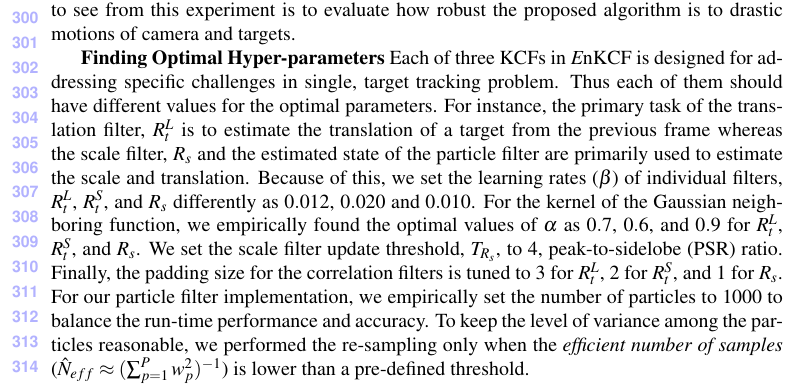
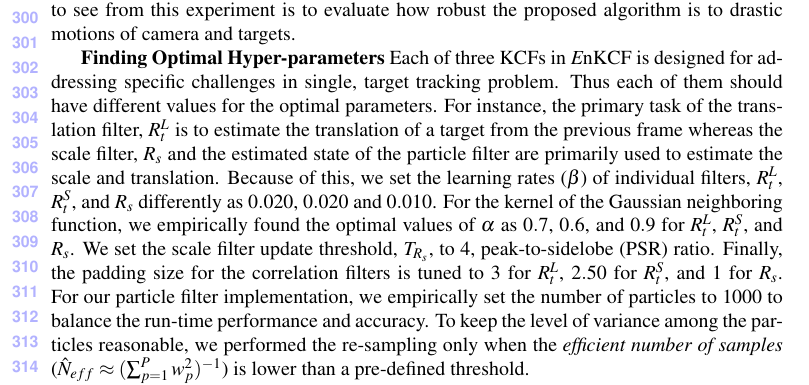
Before and after one commit to uzkent/EnKCF_Tracker, a LaTeX document (bmvc_review.tex): part of page 7 of 11, cut so that both start at the same text. Compiled offline with pdfLaTeX.

Commit message:
Final Results Update

```diff
--- a/bmvc_review.tex
+++ b/bmvc_review.tex
@@ -490,12 +490,12 @@ a target from the previous frame whereas the scale filter, $R_{s}$ and
 the estimated state of the particle filter are primarily used to
 estimate the scale and translation. Because of this, we set the
 learning rates ($\beta$) of individual filters, $R_{t}^{L}$,
-$R_{t}^{S}$, and $R_{s}$ differently as $0.012$, $0.020$ and
+$R_{t}^{S}$, and $R_{s}$ differently as $0.020$, $0.020$ and
 $0.010$. For the kernel of the Gaussian neighboring function, we
 empirically found the optimal values of $\alpha$ as $0.7$, $0.6$, and
 $0.9$ for $R_{t}^{L}$, $R_{t}^{S}$, and $R_{s}$. We set the scale
 filter update threshold, $T_{R_{s}}$, to 4, peak-to-sidelobe (PSR)
-ratio. Finally, the padding size for the correlation filters is tuned to $3$ for $R_{t}^{L}$, $2$ for $R_{t}^{S}$,
+ratio. Finally, the padding size for the correlation filters is tuned to $3$ for $R_{t}^{L}$, $2.50$ for $R_{t}^{S}$,
 and $1$ for $R_{s}$. For our particle filter implementation, we empirically set the
 number of particles to $1000$ to balance the run-time performance and
 accuracy. To keep the level of variance among the particles
```
